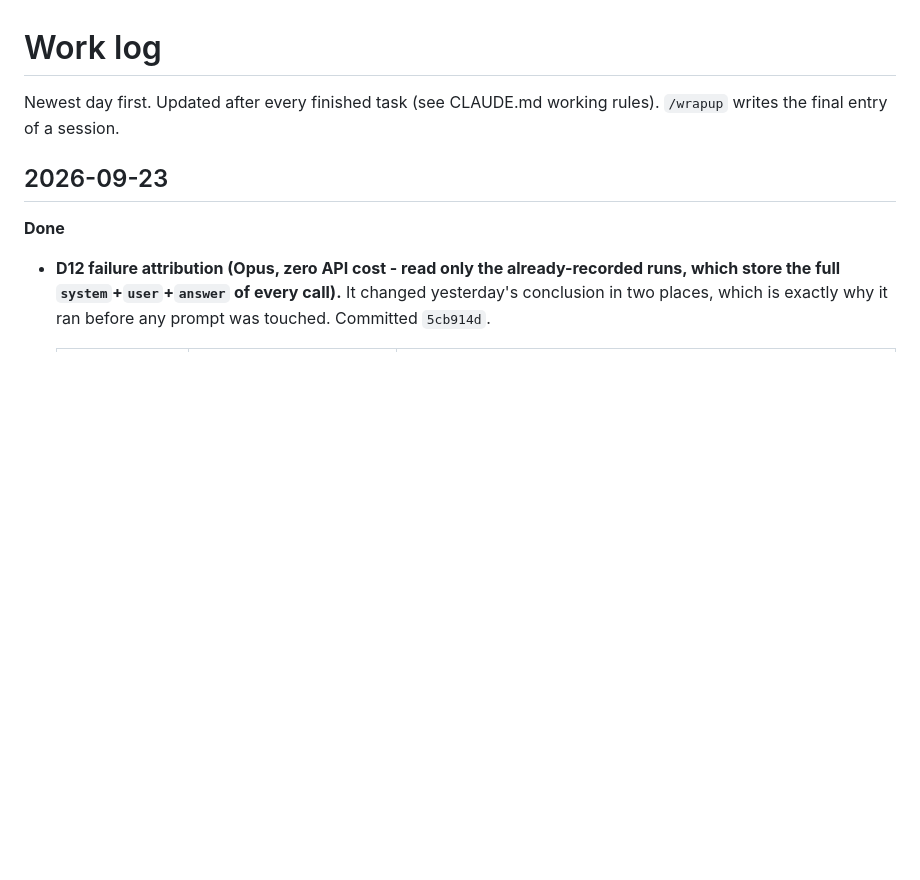
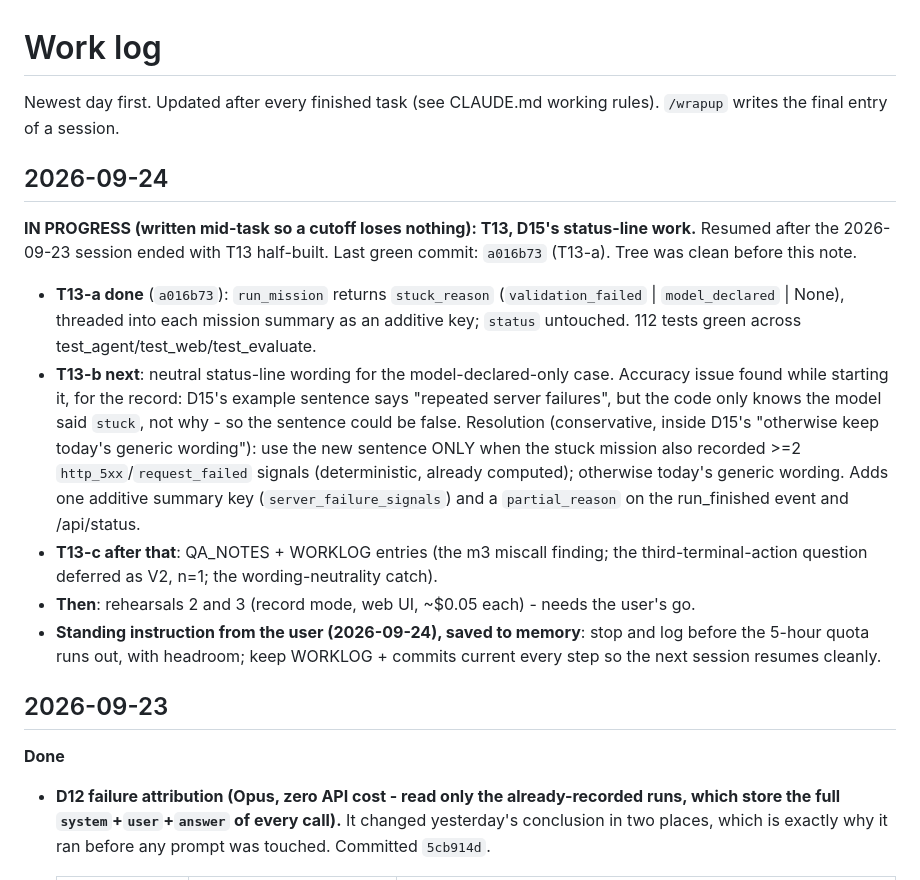
Before and after one commit to Aaron1128653/ProbeAI, a Markdown page: docs/WORKLOG.md, the part around the change. Rendered like a GitHub page; blank space fills up the shorter version.

Commit message:
WORKLOG: in-progress note for T13-b (resume point, and the wording-accuracy issue found)

```diff
--- a/docs/WORKLOG.md
+++ b/docs/WORKLOG.md
@@ -1,6 +1,15 @@
 # Work log
 
 Newest day first. Updated after every finished task (see CLAUDE.md working rules). `/wrapup` writes the final entry of a session.
+
+## 2026-09-24
+
+**IN PROGRESS (written mid-task so a cutoff loses nothing): T13, D15's status-line work.** Resumed after the 2026-09-23 session ended with T13 half-built. Last green commit: `a016b73` (T13-a). Tree was clean before this note.
+- **T13-a done** (`a016b73`): `run_mission` returns `stuck_reason` (`validation_failed` | `model_declared` | None), threaded into each mission summary as an additive key; `status` untouched. 112 tests green across test_agent/test_web/test_evaluate.
+- **T13-b next**: neutral status-line wording for the model-declared-only case. Accuracy issue found while starting it, for the record: D15's example sentence says "repeated server failures", but the code only knows the model said `stuck`, not why - so the sentence could be false. Resolution (conservative, inside D15's "otherwise keep today's generic wording"): use the new sentence ONLY when the stuck mission also recorded >=2 `http_5xx`/`request_failed` signals (deterministic, already computed); otherwise today's generic wording. Adds one additive summary key (`server_failure_signals`) and a `partial_reason` on the run_finished event and /api/status.
+- **T13-c after that**: QA_NOTES + WORKLOG entries (the m3 miscall finding; the third-terminal-action question deferred as V2, n=1; the wording-neutrality catch).
+- **Then**: rehearsals 2 and 3 (record mode, web UI, ~$0.05 each) - needs the user's go.
+- **Standing instruction from the user (2026-09-24), saved to memory**: stop and log before the 5-hour quota runs out, with headroom; keep WORKLOG + commits current every step so the next session resumes cleanly.
 
 ## 2026-09-23
 
```
